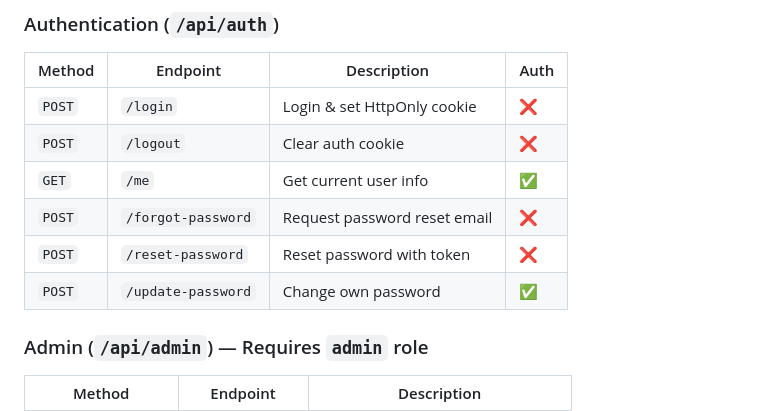
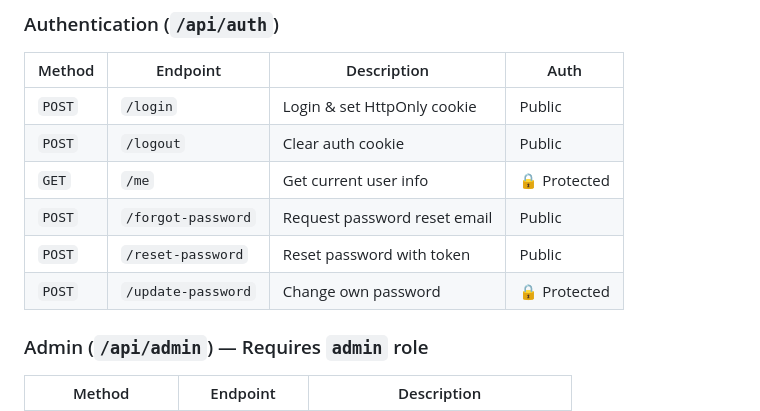
Before and after one commit to AHAD-ALI7981/ATTENDX_FYP, a Markdown page: README.md, the part around the change. Rendered like a GitHub page.

```diff
--- a/README.md
+++ b/README.md
@@ -278,12 +278,12 @@ All API endpoints are prefixed accordingly and documented via FastAPI's auto-gen
 
 | Method | Endpoint | Description | Auth |
 |--------|----------|-------------|------|
-| `POST` | `/login` | Login & set HttpOnly cookie | ❌ |
-| `POST` | `/logout` | Clear auth cookie | ❌ |
-| `GET` | `/me` | Get current user info | ✅ |
-| `POST` | `/forgot-password` | Request password reset email | ❌ |
-| `POST` | `/reset-password` | Reset password with token | ❌ |
-| `POST` | `/update-password` | Change own password | ✅ |
+| `POST` | `/login` | Login & set HttpOnly cookie | Public |
+| `POST` | `/logout` | Clear auth cookie | Public |
+| `GET` | `/me` | Get current user info | 🔒 Protected |
+| `POST` | `/forgot-password` | Request password reset email | Public |
+| `POST` | `/reset-password` | Reset password with token | Public |
+| `POST` | `/update-password` | Change own password | 🔒 Protected |
 
 ### Admin (`/api/admin`) — Requires `admin` role
 
```
